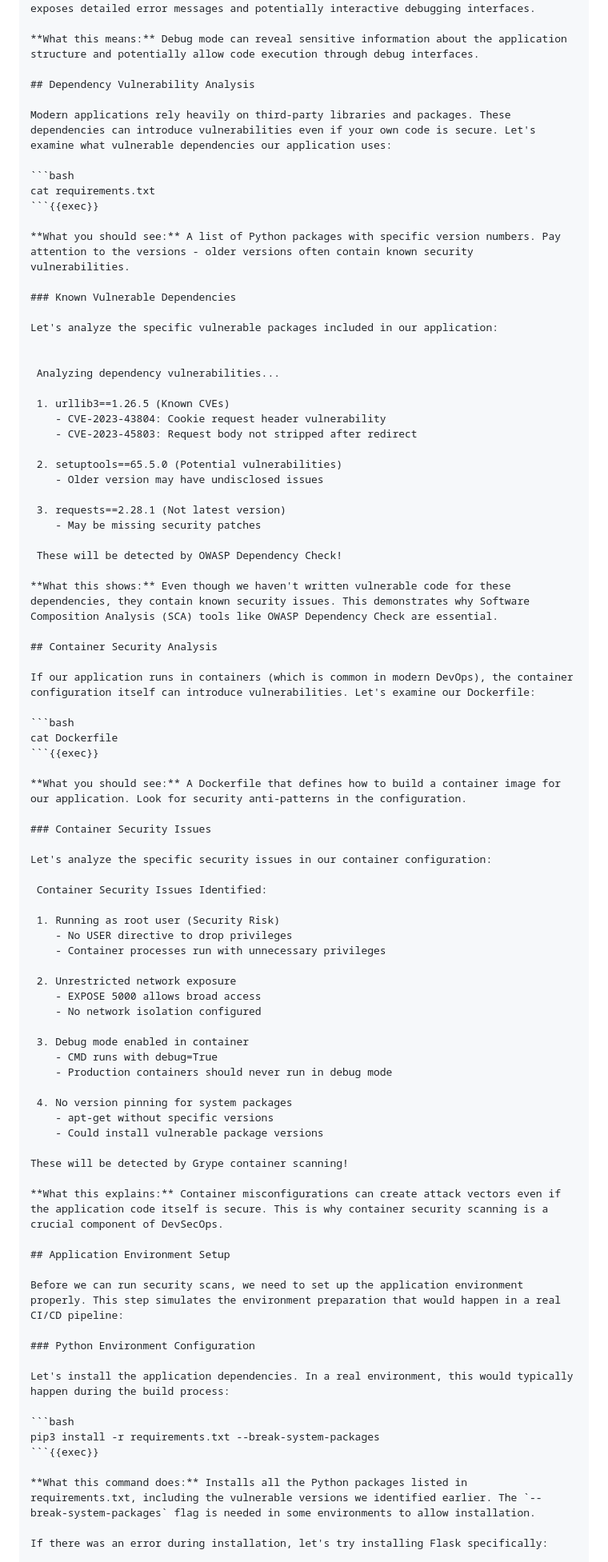
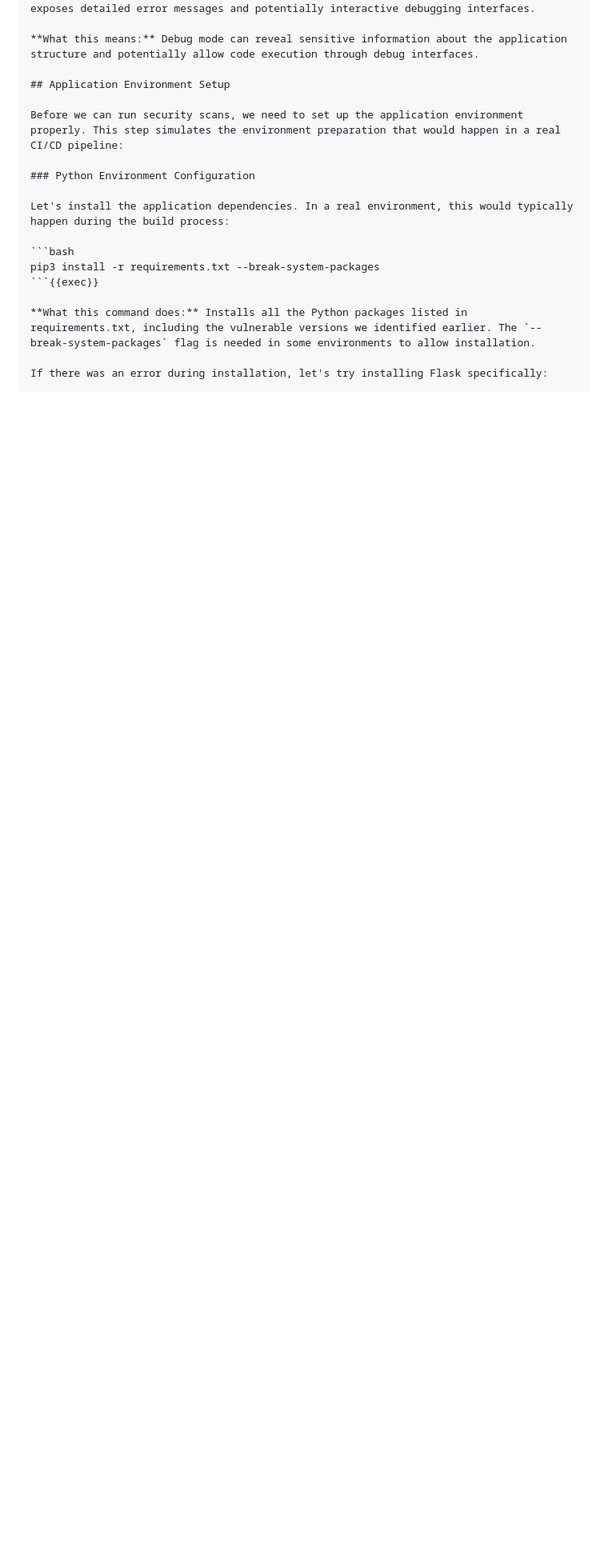
Before and after one commit to ShreyasSawai09/devsecops-tutorial, a Markdown page: killerkoda-tutorial/step2.md, the part around the change. Shown: that part at 80% size. Drawn GitHub-style; blank space fills up the shorter version.

````diff
--- a/killerkoda-tutorial/step2.md
+++ b/killerkoda-tutorial/step2.md
@@ -180,73 +180,6 @@ grep -n "debug.*True" app.py run.py
 
 **What this means:** Debug mode can reveal sensitive information about the application structure and potentially allow code execution through debug interfaces.
 
-## Dependency Vulnerability Analysis
-
-Modern applications rely heavily on third-party libraries and packages. These dependencies can introduce vulnerabilities even if your own code is secure. Let's examine what vulnerable dependencies our application uses:
-
-```bash
-cat requirements.txt
-```{{exec}}
-
-**What you should see:** A list of Python packages with specific version numbers. Pay attention to the versions - older versions often contain known security vulnerabilities.
-
-### Known Vulnerable Dependencies
-
-Let's analyze the specific vulnerable packages included in our application:
-
-
- Analyzing dependency vulnerabilities...
-
- 1. urllib3==1.26.5 (Known CVEs)
-    - CVE-2023-43804: Cookie request header vulnerability
-    - CVE-2023-45803: Request body not stripped after redirect
-
- 2. setuptools==65.5.0 (Potential vulnerabilities)
-    - Older version may have undisclosed issues
-
- 3. requests==2.28.1 (Not latest version)
-    - May be missing security patches
-
- These will be detected by OWASP Dependency Check!
-
-**What this shows:** Even though we haven't written vulnerable code for these dependencies, they contain known security issues. This demonstrates why Software Composition Analysis (SCA) tools like OWASP Dependency Check are essential.
-
-## Container Security Analysis
-
-If our application runs in containers (which is common in modern DevOps), the container configuration itself can introduce vulnerabilities. Let's examine our Dockerfile:
-
-```bash
-cat Dockerfile
-```{{exec}}
-
-**What you should see:** A Dockerfile that defines how to build a container image for our application. Look for security anti-patterns in the configuration.
-
-### Container Security Issues
-
-Let's analyze the specific security issues in our container configuration:
-
- Container Security Issues Identified:
-
- 1. Running as root user (Security Risk)
-    - No USER directive to drop privileges
-    - Container processes run with unnecessary privileges
-
- 2. Unrestricted network exposure
-    - EXPOSE 5000 allows broad access
-    - No network isolation configured
-
- 3. Debug mode enabled in container
-    - CMD runs with debug=True
-    - Production containers should never run in debug mode
-
- 4. No version pinning for system packages
-    - apt-get without specific versions
-    - Could install vulnerable package versions
-
-These will be detected by Grype container scanning!
-
-**What this explains:** Container misconfigurations can create attack vectors even if the application code itself is secure. This is why container security scanning is a crucial component of DevSecOps.
-
 ## Application Environment Setup
 
 Before we can run security scans, we need to set up the application environment properly. This step simulates the environment preparation that would happen in a real CI/CD pipeline:
````
